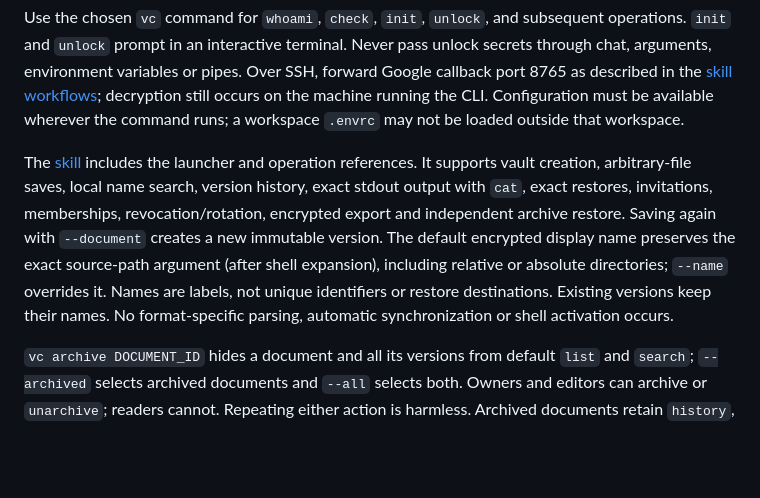
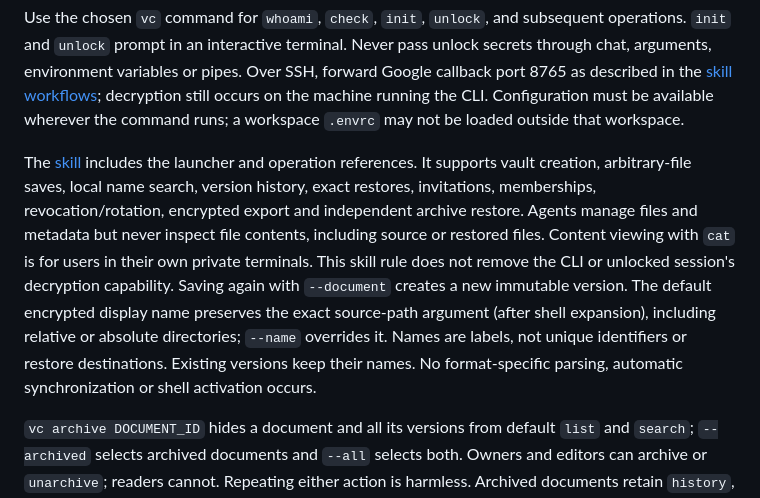
Before and after one commit to pocketcontext/vaultcontext, a Markdown page: README.md, the part around the change. Drawn GitHub-style; blank space fills up the shorter version.

Commit message:
Restrict vault agents to management without content inspection [skip ci]

```diff
--- a/README.md
+++ b/README.md
@@ -55,7 +55,7 @@ which writes exact file bytes to stdout. Help does not require configuration or
 
 Use the chosen `vc` command for `whoami`, `check`, `init`, `unlock`, and subsequent operations. `init` and `unlock` prompt in an interactive terminal. Never pass unlock secrets through chat, arguments, environment variables or pipes. Over SSH, forward Google callback port 8765 as described in the [skill workflows](skills/vaultcontext/references/workflows.md); decryption still occurs on the machine running the CLI. Configuration must be available wherever the command runs; a workspace `.envrc` may not be loaded outside that workspace.
 
-The [skill](skills/vaultcontext/SKILL.md) includes the launcher and operation references. It supports vault creation, arbitrary-file saves, local name search, version history, exact stdout output with `cat`, exact restores, invitations, memberships, revocation/rotation, encrypted export and independent archive restore. Saving again with `--document` creates a new immutable version. The default encrypted display name preserves the exact source-path argument (after shell expansion), including relative or absolute directories; `--name` overrides it. Names are labels, not unique identifiers or restore destinations. Existing versions keep their names. No format-specific parsing, automatic synchronization or shell activation occurs.
+The [skill](skills/vaultcontext/SKILL.md) includes the launcher and operation references. It supports vault creation, arbitrary-file saves, local name search, version history, exact restores, invitations, memberships, revocation/rotation, encrypted export and independent archive restore. Agents manage files and metadata but never inspect file contents, including source or restored files. Content viewing with `cat` is for users in their own private terminals. This skill rule does not remove the CLI or unlocked session's decryption capability. Saving again with `--document` creates a new immutable version. The default encrypted display name preserves the exact source-path argument (after shell expansion), including relative or absolute directories; `--name` overrides it. Names are labels, not unique identifiers or restore destinations. Existing versions keep their names. No format-specific parsing, automatic synchronization or shell activation occurs.
 
 `vc archive DOCUMENT_ID` hides a document and all its versions from default `list` and `search`; `--archived` selects archived documents and `--all` selects both. Owners and editors can archive or `unarchive`; readers cannot. Repeating either action is harmless. Archived documents retain `history`, `cat` and `restore` access by ID, but reject new versions until unarchived. Archiving changes neither access nor retention: exports, complete backups and whole-vault sharing include archived documents. Archive state is document metadata, distinct from an encrypted export archive.
 
```
Also changed, not shown: skills/vaultcontext/SKILL.md (+11 -3 lines), 1 other file.
